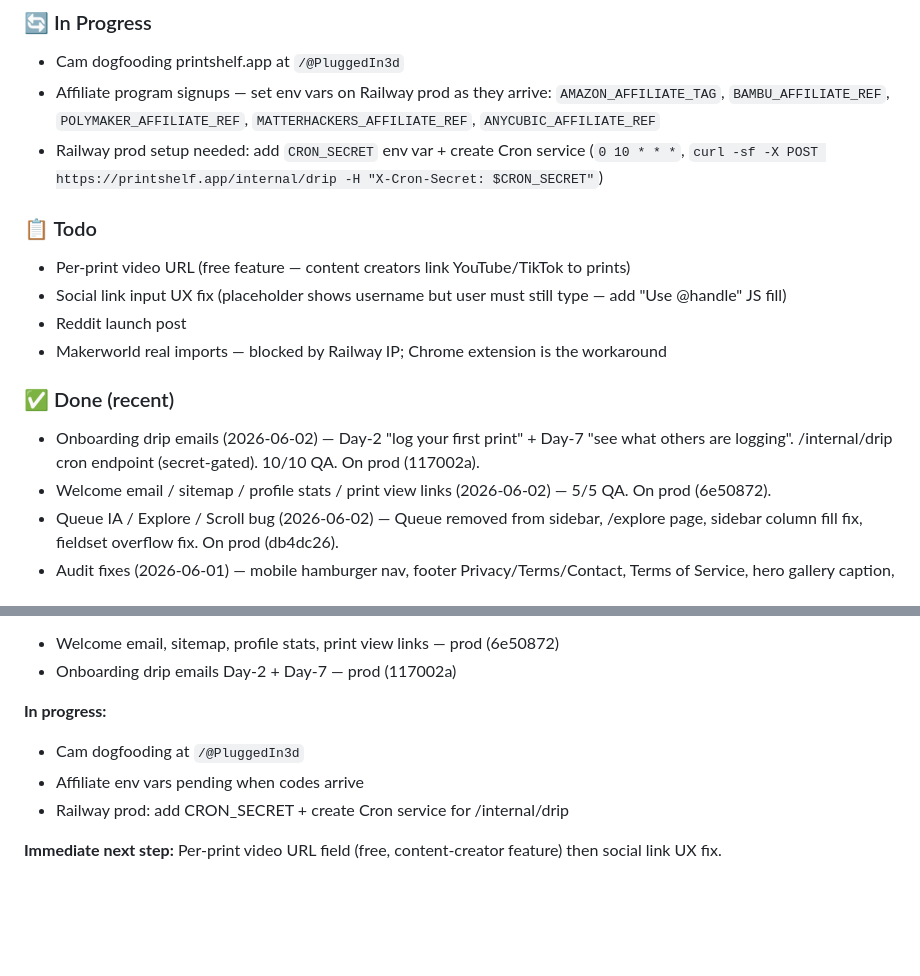
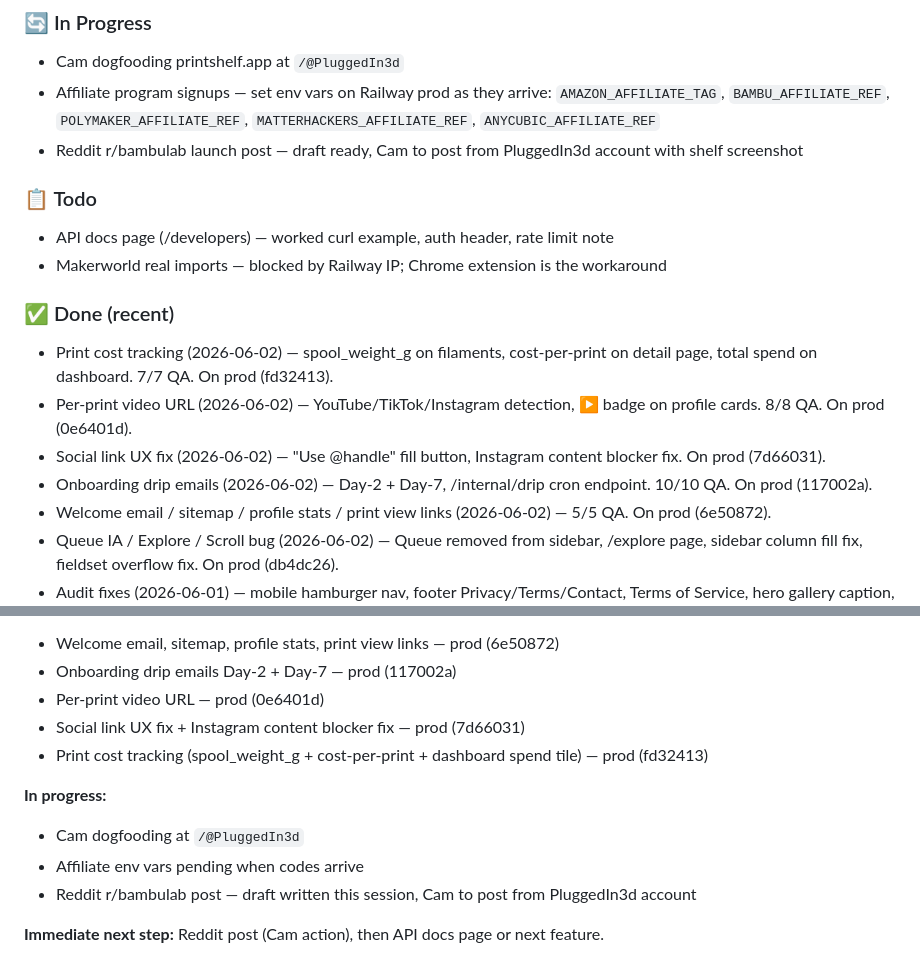
Before and after one commit to superseriousseller/printshelf, a Markdown page: CLAUDE.md, 2 parts joined by grey strips. Drawn GitHub-style; blank space fills up the shorter version.

Commit message:
chore: update CLAUDE.md session 17 handoff

```diff
--- a/CLAUDE.md
+++ b/CLAUDE.md
@@ -7,16 +7,17 @@
 ### 🔄 In Progress
 - Cam dogfooding printshelf.app at `/@PluggedIn3d`
 - Affiliate program signups — set env vars on Railway prod as they arrive: `AMAZON_AFFILIATE_TAG`, `BAMBU_AFFILIATE_REF`, `POLYMAKER_AFFILIATE_REF`, `MATTERHACKERS_AFFILIATE_REF`, `ANYCUBIC_AFFILIATE_REF`
-- Railway prod setup needed: add `CRON_SECRET` env var + create Cron service (`0 10 * * *`, `curl -sf -X POST https://printshelf.app/internal/drip -H "X-Cron-Secret: $CRON_SECRET"`)
+- Reddit r/bambulab launch post — draft ready, Cam to post from PluggedIn3d account with shelf screenshot
 
 ### 📋 Todo
-- Per-print video URL (free feature — content creators link YouTube/TikTok to prints)
-- Social link input UX fix (placeholder shows username but user must still type — add "Use @handle" JS fill)
-- Reddit launch post
+- API docs page (/developers) — worked curl example, auth header, rate limit note
 - Makerworld real imports — blocked by Railway IP; Chrome extension is the workaround
 
 ### ✅ Done (recent)
-- Onboarding drip emails (2026-06-02) — Day-2 "log your first print" + Day-7 "see what others are logging". /internal/drip cron endpoint (secret-gated). 10/10 QA. On prod (117002a).
+- Print cost tracking (2026-06-02) — spool_weight_g on filaments, cost-per-print on detail page, total spend on dashboard. 7/7 QA. On prod (fd32413).
+- Per-print video URL (2026-06-02) — YouTube/TikTok/Instagram detection, ▶ badge on profile cards. 8/8 QA. On prod (0e6401d).
+- Social link UX fix (2026-06-02) — "Use @handle" fill button, Instagram content blocker fix. On prod (7d66031).
+- Onboarding drip emails (2026-06-02) — Day-2 + Day-7, /internal/drip cron endpoint. 10/10 QA. On prod (117002a).
 - Welcome email / sitemap / profile stats / print view links (2026-06-02) — 5/5 QA. On prod (6e50872).
 - Queue IA / Explore / Scroll bug (2026-06-02) — Queue removed from sidebar, /explore page, sidebar column fill fix, fieldset overflow fix. On prod (db4dc26).
 - Audit fixes (2026-06-01) — mobile hamburger nav, footer Privacy/Terms/Contact, Terms of Service, hero gallery caption, logged-out CTA → example shelf. On prod (ba66a17).
@@ -134,9 +135,12 @@ PASS CRITERIA: All boxes checked, no unexpected behavior.
 - Welcome email, sitemap, profile stats, print view links — prod (6e50872)
 - Onboarding drip emails Day-2 + Day-7 — prod (117002a)
+- Per-print video URL — prod (0e6401d)
+- Social link UX fix + Instagram content blocker fix — prod (7d66031)
+- Print cost tracking (spool_weight_g + cost-per-print + dashboard spend tile) — prod (fd32413)
 
 **In progress:**
 - Cam dogfooding at `/@PluggedIn3d`
 - Affiliate env vars pending when codes arrive
-- Railway prod: add CRON_SECRET + create Cron service for /internal/drip
+- Reddit r/bambulab post — draft written this session, Cam to post from PluggedIn3d account
 
-**Immediate next step:** Per-print video URL field (free, content-creator feature) then social link UX fix.
+**Immediate next step:** Reddit post (Cam action), then API docs page or next feature.
```
Also changed, not shown: other parts of CLAUDE.md (+1 -1 lines).
